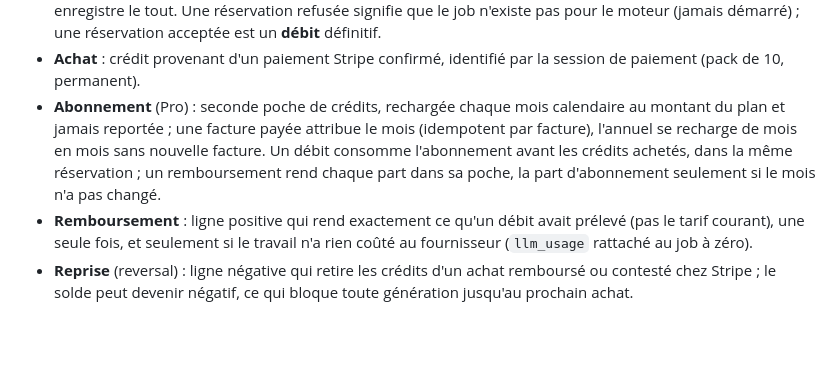
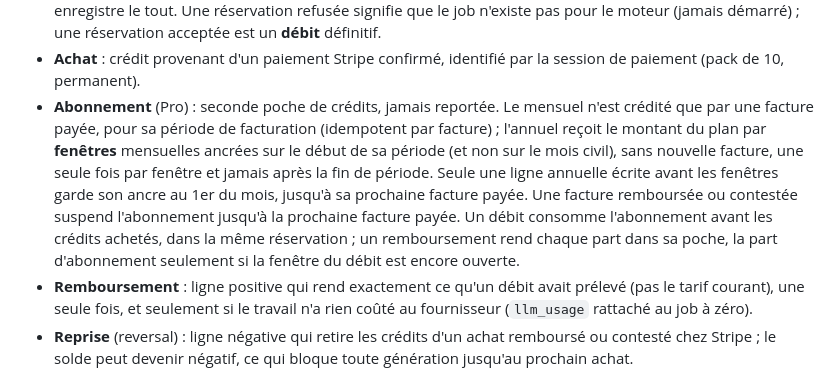
Before and after one commit to Benabens/cortex, a Markdown page: ARCHITECTURE.md, the part around the change. Drawn GitHub-style; blank space fills up the shorter version.

Commit message:
Aligner ARCHITECTURE.md sur les fenêtres d'abonnement
La section facturation décrivait encore une poche d'abonnement « rechargée
chaque mois calendaire », règle supprimée par 633cf06. Une documentation qui
énonce l'ancienne règle d'argent invite à la rétablir. Elle dit maintenant
ce que fait le code : le mensuel crédité par facture payée, l'annuel par
fenêtres ancrées sur sa période, la ligne annuelle héritée qui garde son
ancre au 1er du mois jusqu'à sa prochaine facture, la suspension après une
facture remboursée ou contestée.

```diff
--- a/ARCHITECTURE.md
+++ b/ARCHITECTURE.md
@@ -79,7 +79,7 @@ La facturation est un modèle de **crédits prépayés**. Vocabulaire, tel qu'il
 - **Écriture idempotente** : chaque ligne porte une **référence** unique (`signup:<compte>`, `job:<compte>:<cours>:<id>`, `assist:<compte>:<uuid>`, `stripe:cs:<session>`, `refund:<réf>`…). Rejouer une opération ne crée jamais de doublon.
 - **Réservation** : décision unique et atomique, prise **avant** tout travail, qui vérifie dans une même transaction du store global le débit par minute, le quota du jour, le nombre de générations en cours et le solde, puis enregistre le tout. Une réservation refusée signifie que le job n'existe pas pour le moteur (jamais démarré) ; une réservation acceptée est un **débit** définitif.
 - **Achat** : crédit provenant d'un paiement Stripe confirmé, identifié par la session de paiement (pack de 10, permanent).
-- **Abonnement** (Pro) : seconde poche de crédits, rechargée chaque mois calendaire au montant du plan et jamais reportée ; une facture payée attribue le mois (idempotent par facture), l'annuel se recharge de mois en mois sans nouvelle facture. Un débit consomme l'abonnement avant les crédits achetés, dans la même réservation ; un remboursement rend chaque part dans sa poche, la part d'abonnement seulement si le mois n'a pas changé.
+- **Abonnement** (Pro) : seconde poche de crédits, jamais reportée. Le mensuel n'est crédité que par une facture payée, pour sa période de facturation (idempotent par facture) ; l'annuel reçoit le montant du plan par **fenêtres** mensuelles ancrées sur le début de sa période (et non sur le mois civil), sans nouvelle facture, une seule fois par fenêtre et jamais après la fin de période. Seule une ligne annuelle écrite avant les fenêtres garde son ancre au 1er du mois, jusqu'à sa prochaine facture payée. Une facture remboursée ou contestée suspend l'abonnement jusqu'à la prochaine facture payée. Un débit consomme l'abonnement avant les crédits achetés, dans la même réservation ; un remboursement rend chaque part dans sa poche, la part d'abonnement seulement si la fenêtre du débit est encore ouverte.
 - **Remboursement** : ligne positive qui rend exactement ce qu'un débit avait prélevé (pas le tarif courant), une seule fois, et seulement si le travail n'a rien coûté au fournisseur (`llm_usage` rattaché au job à zéro).
 - **Reprise** (reversal) : ligne négative qui retire les crédits d'un achat remboursé ou contesté chez Stripe ; le solde peut devenir négatif, ce qui bloque toute génération jusqu'au prochain achat.
 - **Assistance** : appel au modèle sans job (drill, correction, analyses) ; facturé une fraction de crédit, jamais remboursé.
```
